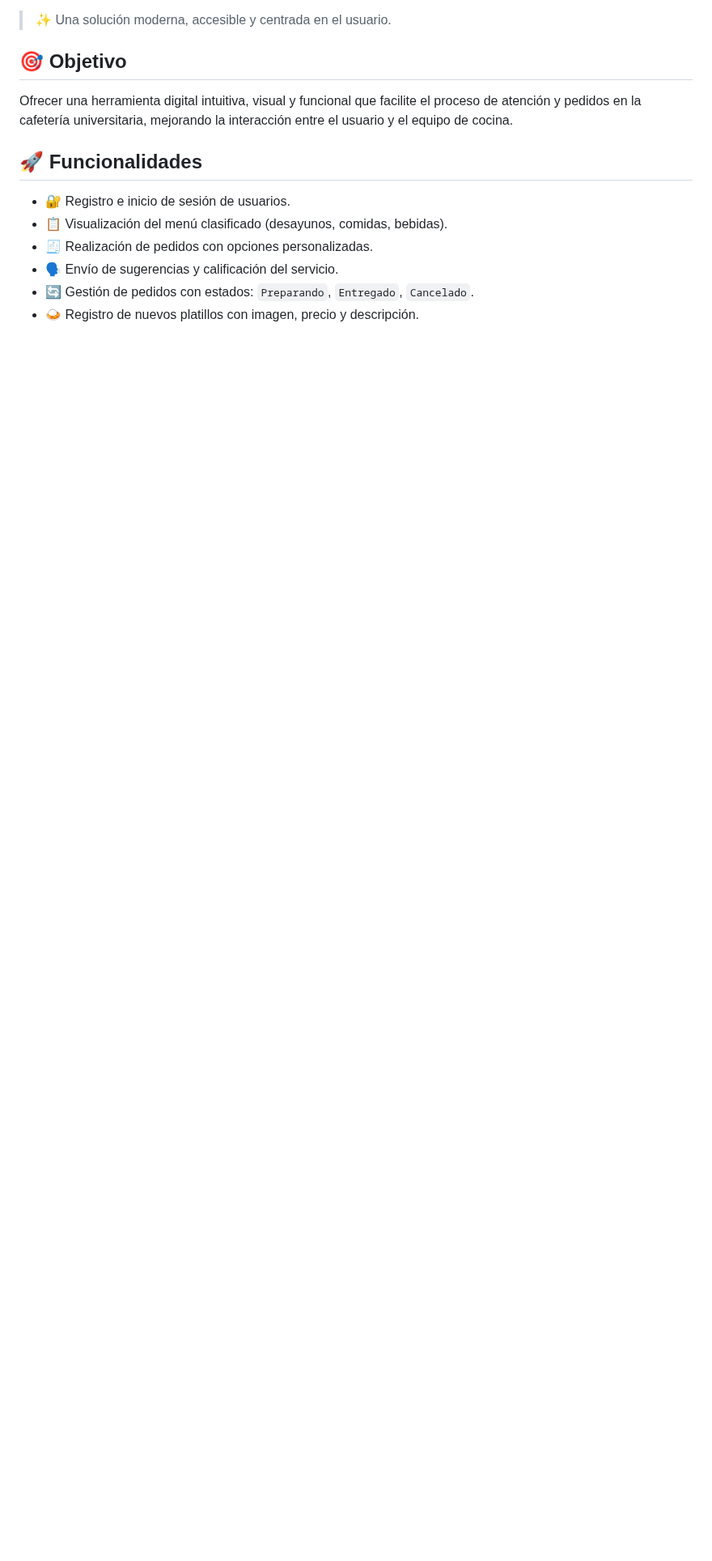
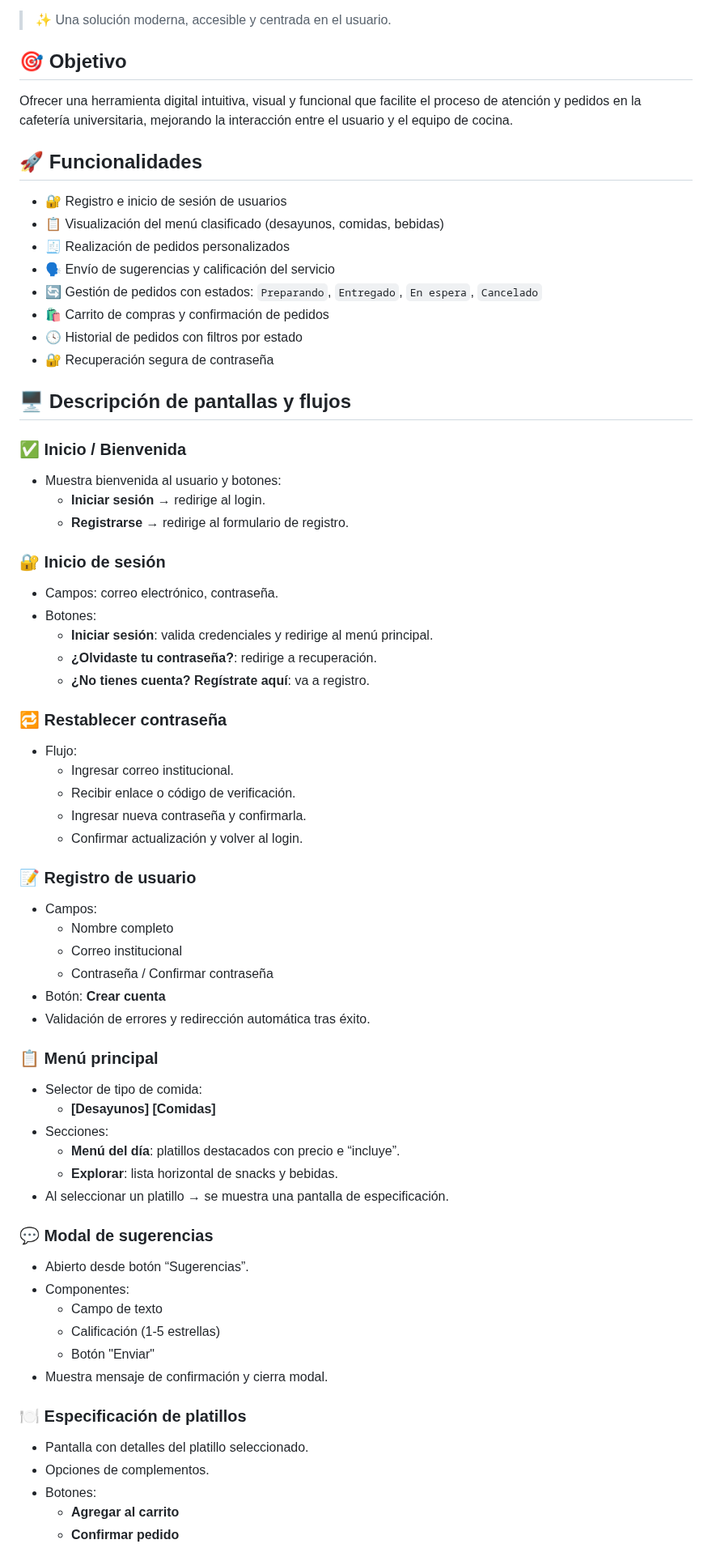
Before and after one commit to Heriberthou/ProyectoTW, a Markdown page: README.md, the part around one of its changes. Shown at 81% size. Drawn GitHub-style; blank space fills up the shorter version.

```diff
--- a/README.md
+++ b/README.md
@@ -15,11 +15,77 @@ Con este sistema puedes:
 
 Ofrecer una herramienta digital intuitiva, visual y funcional que facilite el proceso de atención y pedidos en la cafetería universitaria, mejorando la interacción entre el usuario y el equipo de cocina.
 
+
 ## 🚀 Funcionalidades
 
-- 🔐 Registro e inicio de sesión de usuarios.
-- 📋 Visualización del menú clasificado (desayunos, comidas, bebidas).
-- 🧾 Realización de pedidos con opciones personalizadas.
-- 🗣️ Envío de sugerencias y calificación del servicio.
-- 🔄 Gestión de pedidos con estados: `Preparando`, `Entregado`, `Cancelado`.
-- 🍛 Registro de nuevos platillos con imagen, precio y descripción.
+- 🔐 Registro e inicio de sesión de usuarios
+- 📋 Visualización del menú clasificado (desayunos, comidas, bebidas)
+- 🧾 Realización de pedidos personalizados
+- 🗣️ Envío de sugerencias y calificación del servicio
+- 🔄 Gestión de pedidos con estados: `Preparando`, `Entregado`, `En espera`, `Cancelado`
+- 🛍️ Carrito de compras y confirmación de pedidos
+- 🕓 Historial de pedidos con filtros por estado
+- 🔐 Recuperación segura de contraseña
+
+
+## 🖥️ Descripción de pantallas y flujos
+
+### ✅ Inicio / Bienvenida
+- Muestra bienvenida al usuario y botones:
+  - **Iniciar sesión** → redirige al login.
+  - **Registrarse** → redirige al formulario de registro.
+
+
+### 🔐 Inicio de sesión
+- Campos: correo electrónico, contraseña.
+- Botones:
+  - **Iniciar sesión**: valida credenciales y redirige al menú principal.
+  - **¿Olvidaste tu contraseña?**: redirige a recuperación.
+  - **¿No tienes cuenta? Regístrate aquí**: va a registro.
+
+
+
+### 🔁 Restablecer contraseña
+- Flujo:
+  - Ingresar correo institucional.
+  - Recibir enlace o código de verificación.
+  - Ingresar nueva contraseña y confirmarla.
+  - Confirmar actualización y volver al login.
+
+
+### 📝 Registro de usuario
+- Campos:
+  - Nombre completo
+  - Correo institucional
+  - Contraseña / Confirmar contraseña
+- Botón: **Crear cuenta**
+- Validación de errores y redirección automática tras éxito.
+
+
+
+### 📋 Menú principal
+- Selector de tipo de comida:
+  - **[Desayunos] [Comidas]**
+- Secciones:
+  - **Menú del día**: platillos destacados con precio e “incluye”.
+  - **Explorar**: lista horizontal de snacks y bebidas.
+- Al seleccionar un platillo → se muestra una pantalla de especificación.
+
+
+### 💬 Modal de sugerencias
+- Abierto desde botón “Sugerencias”.
+- Componentes:
+  - Campo de texto
+  - Calificación (1-5 estrellas)
+  - Botón "Enviar"
+- Muestra mensaje de confirmación y cierra modal.
+
+
+### 🍽️ Especificación de platillos
+- Pantalla con detalles del platillo seleccionado.
+- Opciones de complementos.
+- Botones:
+  - **Agregar al carrito**
+  - **Confirmar pedido**
+
+
```
Also changed, not shown: other parts of README.md (+43 -23 lines).
